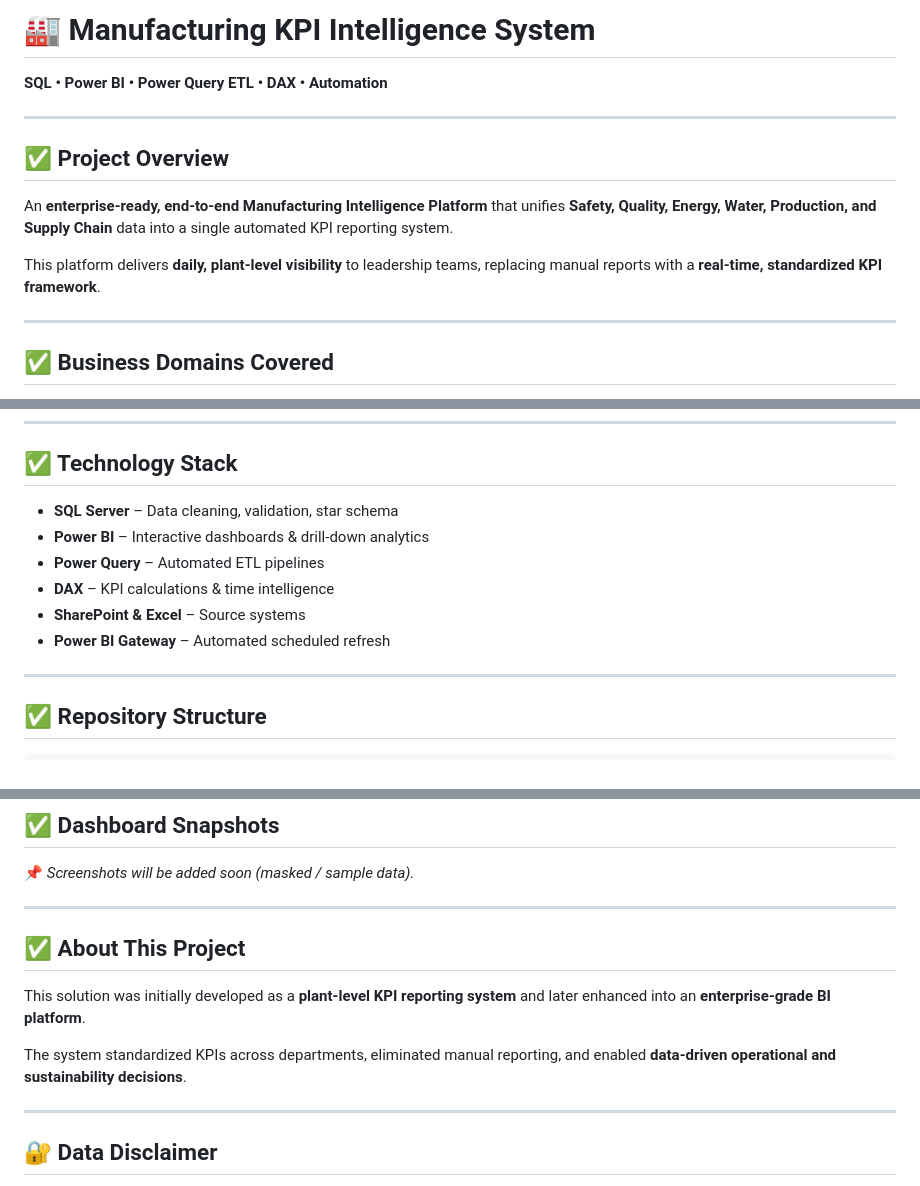
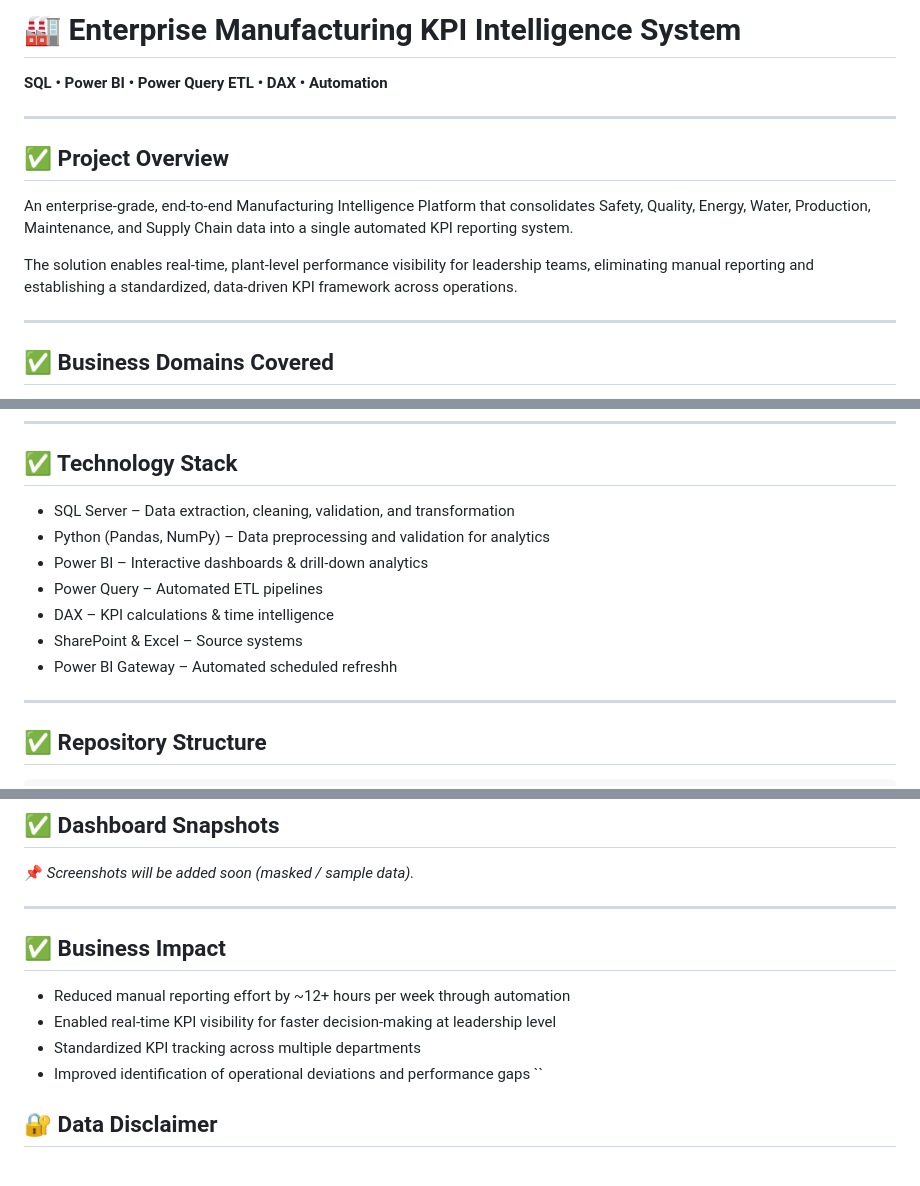
Before and after one commit to Venky2907/venkareddy.github.io, a Markdown page: Manufacturing-KPI-Intelligence-System/README.md, 3 parts joined by grey strips. Drawn GitHub-style.

```diff
--- a/Manufacturing-KPI-Intelligence-System/README.md
+++ b/Manufacturing-KPI-Intelligence-System/README.md
@@ -1,4 +1,4 @@
-# 🏭 Manufacturing KPI Intelligence System
+# 🏭 Enterprise Manufacturing KPI Intelligence System
 
 **SQL • Power BI • Power Query ETL • DAX • Automation**
 
@@ -6,9 +6,11 @@
 
 ## ✅ Project Overview
 
-An **enterprise-ready, end-to-end Manufacturing Intelligence Platform** that unifies **Safety, Quality, Energy, Water, Production, and Supply Chain** data into a single automated KPI reporting system.
 
-This platform delivers **daily, plant-level visibility** to leadership teams, replacing manual reports with a **real-time, standardized KPI framework**.
+An enterprise-grade, end-to-end Manufacturing Intelligence Platform that consolidates Safety, Quality, Energy, Water, Production, Maintenance, and Supply Chain data into a single automated KPI reporting system.
+
+The solution enables real-time, plant-level performance visibility for leadership teams, eliminating manual reporting and establishing a standardized, data-driven KPI framework across operations.
+
 
 ***
 
@@ -118,12 +120,13 @@ This platform delivers **daily, plant-level visibility** to leadership teams, re
 
 ## ✅ Technology Stack
 
-*   **SQL Server** – Data cleaning, validation, star schema
-*   **Power BI** – Interactive dashboards & drill-down analytics
-*   **Power Query** – Automated ETL pipelines
-*   **DAX** – KPI calculations & time intelligence
-*   **SharePoint & Excel** – Source systems
-*   **Power BI Gateway** – Automated scheduled refresh
+*   SQL Server – Data extraction, cleaning, validation, and transformation
+*   Python (Pandas, NumPy) – Data preprocessing and validation for analytics
+*   Power BI – Interactive dashboards & drill-down analytics
+*   Power Query – Automated ETL pipelines
+*   DAX – KPI calculations & time intelligence
+*   SharePoint & Excel – Source systems
+*   Power BI Gateway – Automated scheduled refreshh
 
 ***
 
@@ -151,14 +154,13 @@ This platform delivers **daily, plant-level visibility** to leadership teams, re
 📌 *Screenshots will be added soon (masked / sample data).*
 
 ***
+## ✅ Business Impact
 
-## ✅ About This Project
-
-This solution was initially developed as a **plant-level KPI reporting system** and later enhanced into an **enterprise-grade BI platform**.
-
-The system standardized KPIs across departments, eliminated manual reporting, and enabled **data-driven operational and sustainability decisions**.
-
-***
+- Reduced manual reporting effort by ~12+ hours per week through automation
+- Enabled real-time KPI visibility for faster decision-making at leadership level
+- Standardized KPI tracking across multiple departments
+- Improved identification of operational deviations and performance gaps
+``
 
 ## 🔐 Data Disclaimer
 
```
